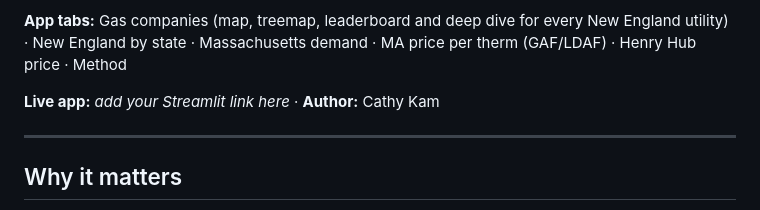
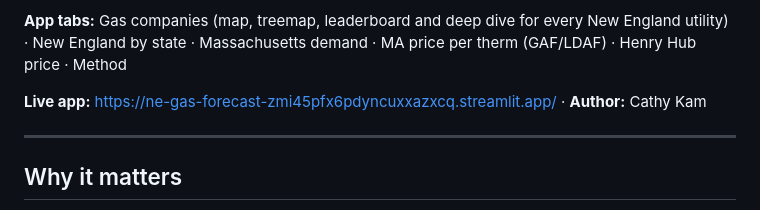
Before and after one commit to cathykam2006/ne-gas-forecast, a Markdown page: README.md, the part around the change. GitHub-like rendering.

Commit message:
Add live app link

```diff
--- a/README.md
+++ b/README.md
@@ -4,7 +4,7 @@ Forecasts **New England utility gas demand by state and company**, breaks down *
 
 **App tabs:** Gas companies (map, treemap, leaderboard and deep dive for every New England utility) · New England by state · Massachusetts demand · MA price per therm (GAF/LDAF) · Henry Hub price · Method
 
-**Live app:** _add your Streamlit link here_ · **Author:** Cathy Kam
+**Live app:** https://ne-gas-forecast-zmi45pfx6pdyncuxxazxcq.streamlit.app/ · **Author:** Cathy Kam
 
 ---
 
```
